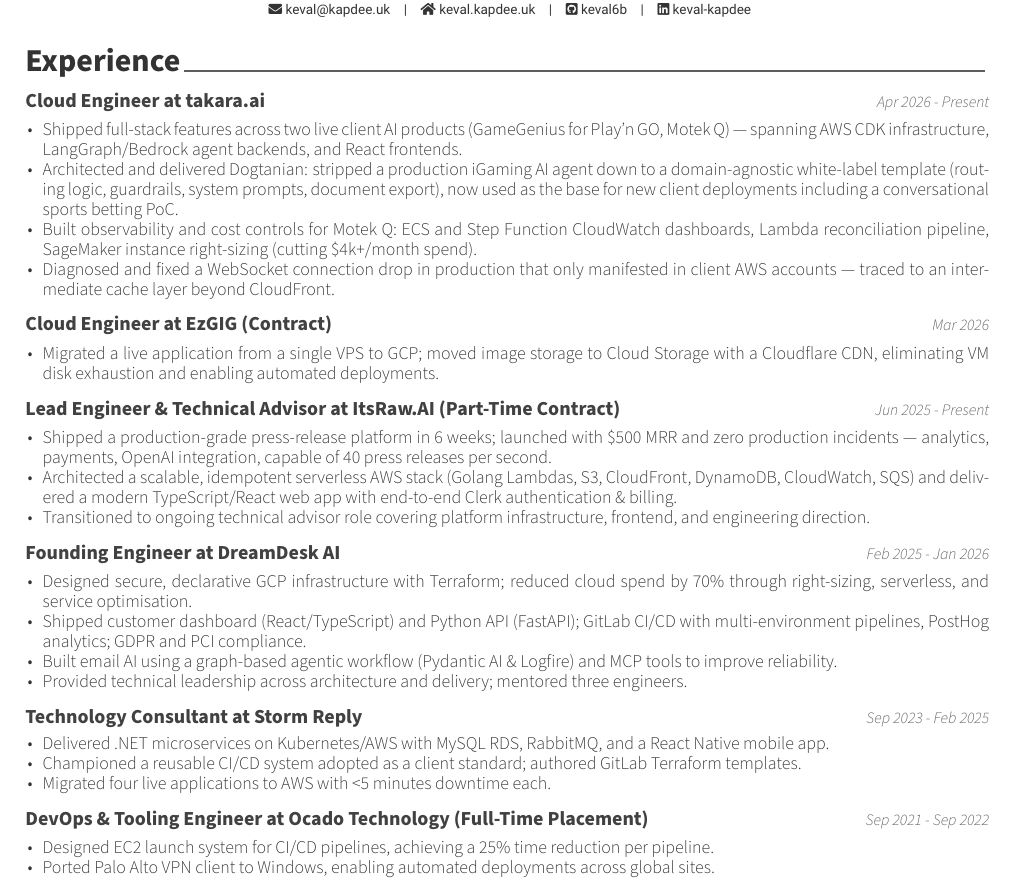
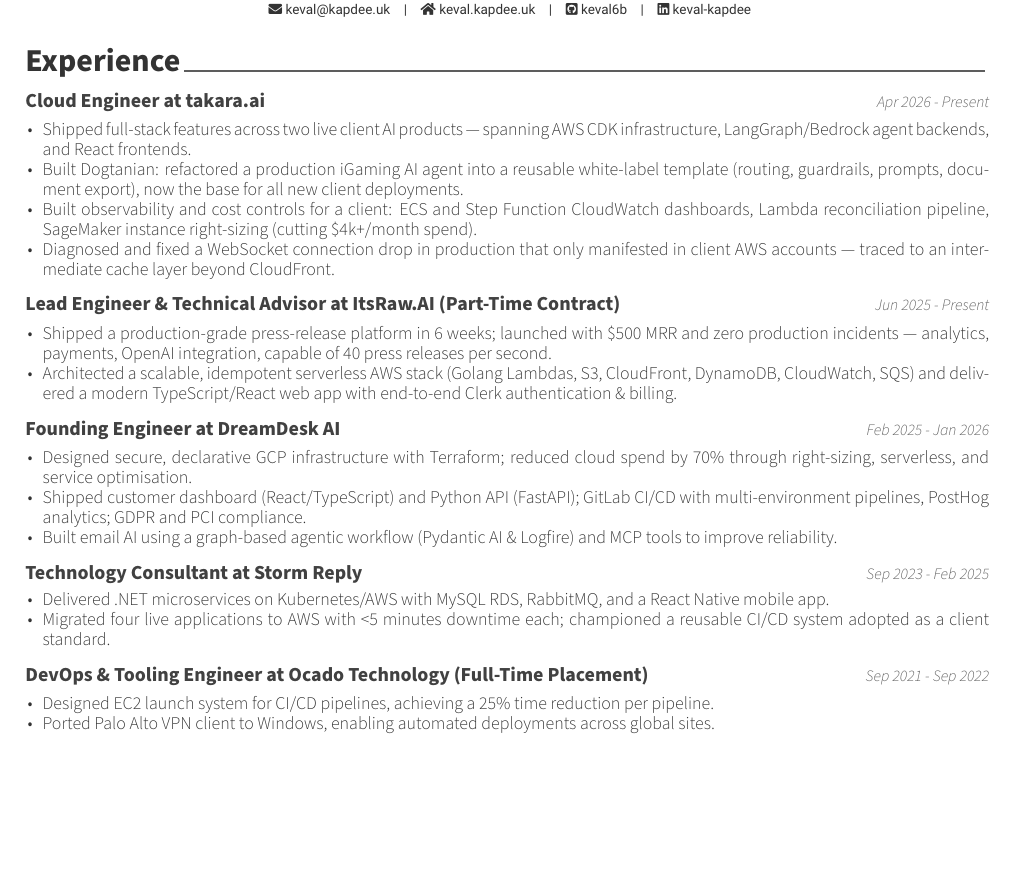
Before and after one commit to keval6b/cv, a LaTeX CV (keval-kapdee-cv.tex): part of page 1 of 2 before the commit and part of the page after it, cut so that both start at the same text, the shorter picture padded with empty space. Compiled offline with XeLaTeX.

Commit message:
Redact client names from takara.ai bullets

```diff
--- a/keval-kapdee-cv.tex
+++ b/keval-kapdee-cv.tex
@@ -35,18 +35,10 @@
     {Apr 2026 - Present}
 
     \begin{cvitems}
-        \item Shipped full-stack features across two live client AI products (GameGenius for Play'n GO, Motek Q) — spanning AWS CDK infrastructure, LangGraph/Bedrock agent backends, and React frontends.
-        \item Architected and delivered Dogtanian: stripped a production iGaming AI agent down to a domain-agnostic white-label template (routing logic, guardrails, system prompts, document export), now used as the base for new client deployments including a conversational sports betting PoC.
-        \item Built observability and cost controls for Motek Q: ECS and Step Function CloudWatch dashboards, Lambda reconciliation pipeline, SageMaker instance right-sizing (cutting \$4k+/month spend).
+        \item Shipped full-stack features across two live client AI products — spanning AWS CDK infrastructure, LangGraph/Bedrock agent backends, and React frontends.
+        \item Built Dogtanian: refactored a production iGaming AI agent into a reusable white-label template (routing, guardrails, prompts, document export), now the base for all new client deployments.
+        \item Built observability and cost controls for a client: ECS and Step Function CloudWatch dashboards, Lambda reconciliation pipeline, SageMaker instance right-sizing (cutting \$4k+/month spend).
         \item Diagnosed and fixed a WebSocket connection drop in production that only manifested in client AWS accounts — traced to an intermediate cache layer beyond CloudFront.
-    \end{cvitems}
-
-    \cventry
-    {Cloud Engineer at EzGIG (Contract)}
-    {Mar 2026}
-
-    \begin{cvitems}
-        \item Migrated a live application from a single VPS to GCP; moved image storage to Cloud Storage with a Cloudflare CDN, eliminating VM disk exhaustion and enabling automated deployments.
     \end{cvitems}
 
     \cventry
@@ -56,7 +48,6 @@
     \begin{cvitems}
         \item Shipped a production-grade press-release platform in 6 weeks; launched with \$500 MRR and zero production incidents — analytics, payments, OpenAI integration, capable of 40 press releases per second.
         \item Architected a scalable, idempotent serverless AWS stack (Golang Lambdas, S3, CloudFront, DynamoDB, CloudWatch, SQS) and delivered a modern TypeScript/React web app with end-to-end Clerk authentication \& billing.
-        \item Transitioned to ongoing technical advisor role covering platform infrastructure, frontend, and engineering direction.
     \end{cvitems}
 
     \cventry
@@ -67,7 +58,6 @@
         \item Designed secure, declarative GCP infrastructure with Terraform; reduced cloud spend by 70\% through right-sizing, serverless, and service optimisation.
         \item Shipped customer dashboard (React/TypeScript) and Python API (FastAPI); GitLab CI/CD with multi-environment pipelines, PostHog analytics; GDPR and PCI compliance.
         \item Built email AI using a graph-based agentic workflow (Pydantic AI \& Logfire) and MCP tools to improve reliability.
-        \item Provided technical leadership across architecture and delivery; mentored three engineers.
     \end{cvitems}
 
     \cventry
@@ -76,8 +66,7 @@
 
     \begin{cvitems}
         \item Delivered .NET microservices on Kubernetes/AWS with MySQL RDS, RabbitMQ, and a React Native mobile app.
-        \item Championed a reusable CI/CD system adopted as a client standard; authored GitLab Terraform templates.
-        \item Migrated four live applications to AWS with <5 minutes downtime each.
+        \item Migrated four live applications to AWS with <5 minutes downtime each; championed a reusable CI/CD system adopted as a client standard.
     \end{cvitems}
 
     \cventry
```
